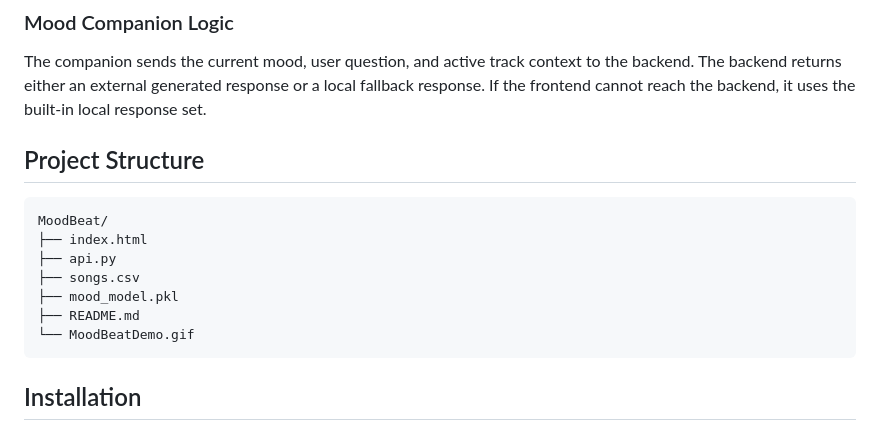
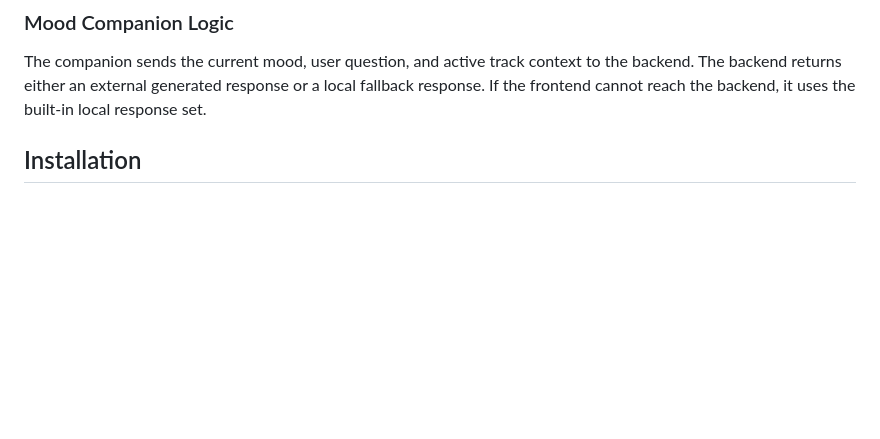
Before and after one commit to aphroditemoon/MoodBeat, a Markdown page: README.md, the part around the change. Rendered like a GitHub page; blank space fills up the shorter version.

````diff
--- a/README.md
+++ b/README.md
@@ -121,18 +121,6 @@ When the user downloads a journal, the app creates a valid `.docx` file in the b
 ### Mood Companion Logic
 
 The companion sends the current mood, user question, and active track context to the backend. The backend returns either an external generated response or a local fallback response. If the frontend cannot reach the backend, it uses the built-in local response set.
-
-## Project Structure
-
-```text
-MoodBeat/
-├── index.html
-├── api.py
-├── songs.csv
-├── mood_model.pkl
-├── README.md
-└── MoodBeatDemo.gif
-```
 
 ## Installation
 
````
